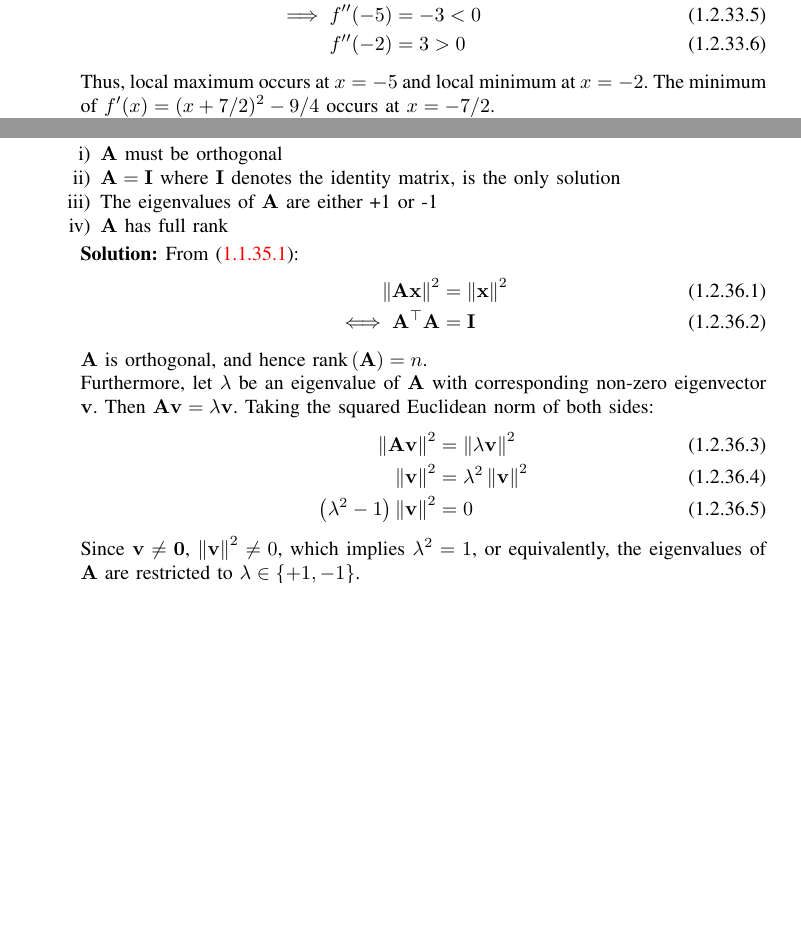
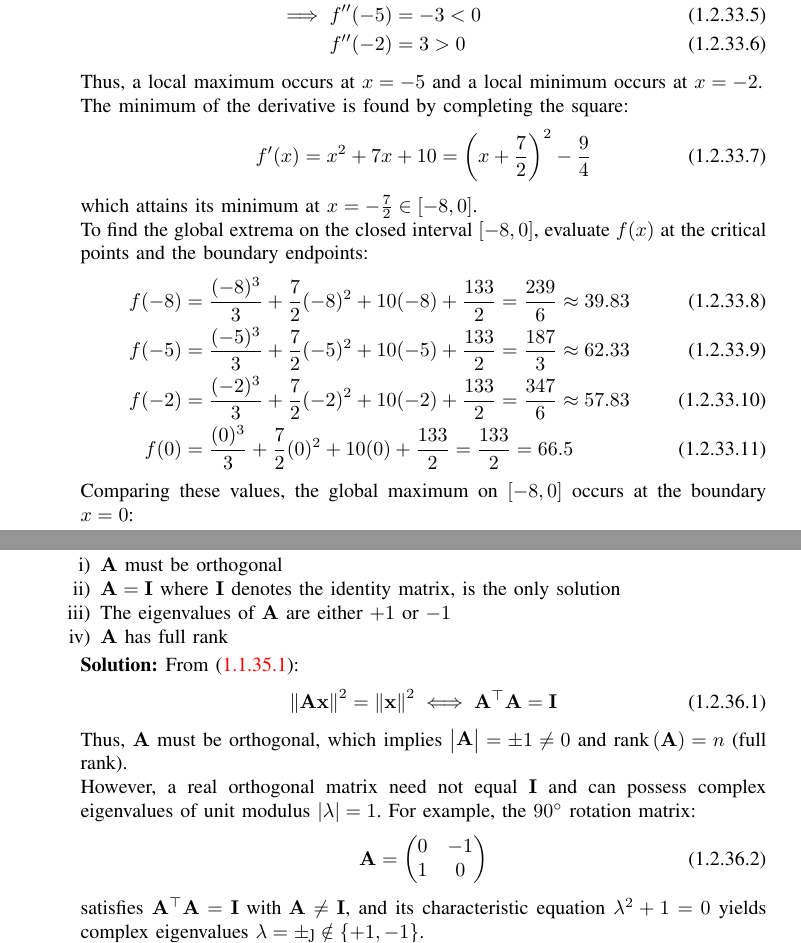
Before and after one commit to TejasLP/GATE-DA25, a LaTeX paper (main.tex, which reads chapters/da-2025-problems.tex): two parts of pages 35 and 37 of 45 before the commit and two parts of pages 35 and 38 of 45 after it, joined at a grey line, cut so that both start at the same text, the shorter picture padded with empty space. Compiled offline with pdfLaTeX.

Commit message:
initial draft with solution key verified

```diff
--- a/chapters/da-2025-problems.tex
+++ b/chapters/da-2025-problems.tex
@@ -917,7 +927,31 @@ Which of the following statements is/are correct?
 	\\
 	f''(-2) &= 3 > 0 \label{eq:DA-2025-33-6}
 \end{align}
-Thus, local maximum occurs at $x = -5$ and local minimum at $x = -2$. The minimum of $f'(x) = (x + 7/2)^2 - 9/4$ occurs at $x = -7/2$.
+Thus, a local maximum occurs at $x = -5$ and a local minimum occurs at $x = -2$.
+
+The minimum of the derivative is found by completing the square:
+\begin{align}
+	f'(x) = x^2 + 7x + 10 = \left(x + \frac{7}{2}\right)^2 - \frac{9}{4}
+\end{align}
+which attains its minimum at $x = -\frac{7}{2} \in [-8, 0]$.
+
+To find the global extrema on the closed interval $[-8, 0]$, evaluate $f(x)$ at the critical points and the boundary endpoints:
+\begin{align}
+	f(-8) &= \frac{(-8)^3}{3} + \frac{7}{2}(-8)^2 + 10(-8) + \frac{133}{2} = \frac{239}{6} \approx 39.83
+	\\
+	f(-5) &= \frac{(-5)^3}{3} + \frac{7}{2}(-5)^2 + 10(-5) + \frac{133}{2} = \frac{187}{3} \approx 62.33
+	\\
+	f(-2) &= \frac{(-2)^3}{3} + \frac{7}{2}(-2)^2 + 10(-2) + \frac{133}{2} = \frac{347}{6} \approx 57.83
+	\\
+	f(0) &= \frac{(0)^3}{3} + \frac{7}{2}(0)^2 + 10(0) + \frac{133}{2} = \frac{133}{2} = 66.5 \label{eq:DA-2025-33-max}
+\end{align}
+Comparing these values, the global maximum on $[-8, 0]$ occurs at the boundary $x = 0$:
+\begin{align}
+	\max_{x \in [-8, 0]} f(x) = f(0) = \frac{133}{2}
+\end{align}
+Because $f(0) = \frac{133}{2} > f(-5) = \frac{187}{3}$, the global maximum is attained at $x = 0$ rather than $x = -5$.
+
+Similarly, the global minimum is $f(-8) = \frac{239}{6}$, attained at the boundary $x = -8$ rather than $x = -2$.
 
 The following code verifies the solution and generates \figref{fig:DA-2025-33}.
 \begin{lstlisting}[frame=single, basicstyle=\rmfamily, escapeinside={(*@}{@*)}]
@@ -1013,27 +1046,22 @@ Since $f''(x) > 0$ for all $x \in \mathbb{R}$, the first derivative $f'(x)$ is s
 \begin{enumerate}
 	\item $\vec{A}$ must be orthogonal
 	\item $\vec{A} = \vec{I}$ where $\vec{I}$ denotes the identity matrix, is the only solution
-		\item The eigenvalues of $\vec{A}$ are either +1 or -1
+	\item The eigenvalues of $\vec{A}$ are either $+1$ or $-1$
 	\item $\vec{A}$ has full rank
 \end{enumerate}
 \solution
 From \eqref{eq:DA2025-isometric_norm}:
 \begin{align}
-		\norm{\vec{Ax}}^2 &= \norm{\vec{x}}^2
-		\\
-		\iff \vec{A}^\top\vec{A} &= \vec{I}
+	\norm{\vec{Ax}}^2 = \norm{\vec{x}}^2 \iff \vec{A}^\top\vec{A} = \vec{I}
 \end{align}
-	$\vec{A}$ is orthogonal, and hence $\text{rank}\brak{\vec{A}} = n$.
+Thus, $\vec{A}$ must be orthogonal, which implies $\mydet{\vec{A}} = \pm 1 \neq 0$ and $\text{rank}\brak{\vec{A}} = n$ (full rank).
 
-	Furthermore, let $\lambda$ be an eigenvalue of $\vec{A}$ with corresponding non-zero eigenvector $\vec{v}$. Then $\vec{Av} = \lambda\vec{v}$. Taking the squared Euclidean norm of both sides:
+However, a real orthogonal matrix need not equal $\vec{I}$ and can possess complex eigenvalues of unit modulus $\abs{\lambda} = 1$. For example, the $90^\circ$ rotation matrix:
 \begin{align}
-		\norm{\vec{Av}}^2 &= \norm{\lambda\vec{v}}^2
-		\\
-		\norm{\vec{v}}^2 &= \lambda^2 \norm{\vec{v}}^2
-		\\
-		\brak{\lambda^2 - 1}\norm{\vec{v}}^2 &= 0
+	\vec{A} = \myvec{0 & -1 \\ 1 & 0}
 \end{align}
-	Since $\vec{v} \neq \vec{0}$, $\norm{\vec{v}}^2 \neq 0$, which implies $\lambda^2 = 1$, or equivalently, the eigenvalues of $\vec{A}$ are restricted to $\lambda \in \{+1, -1\}$.
+satisfies $\vec{A}^\top\vec{A} = \vec{I} \text{ with } \vec{A} \neq \vec{I}$, and its characteristic equation $\lambda^2 + 1 = 0$ yields complex eigenvalues $\lambda = \pm \j \notin \{+1, -1\}$.
+
 % =========================================================
 % Q.53
 % [Reference: Machine Learning / Hard-Margin Support Vector Machine]
```
Also changed, not shown: main.pdf, chapters/da-2025-problems.tex (63 more changed lines), 3 other files. Lines whose indentation alone changed are shown as unchanged.
